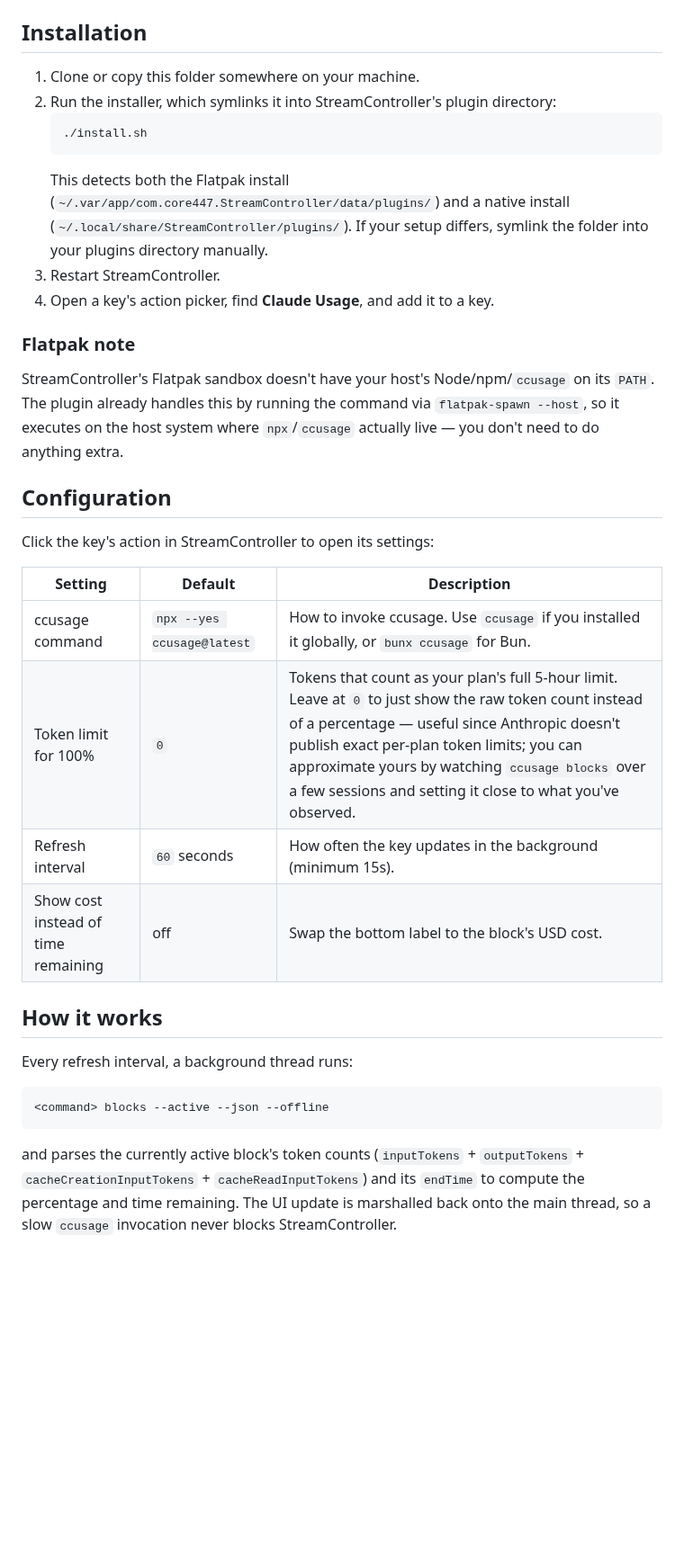
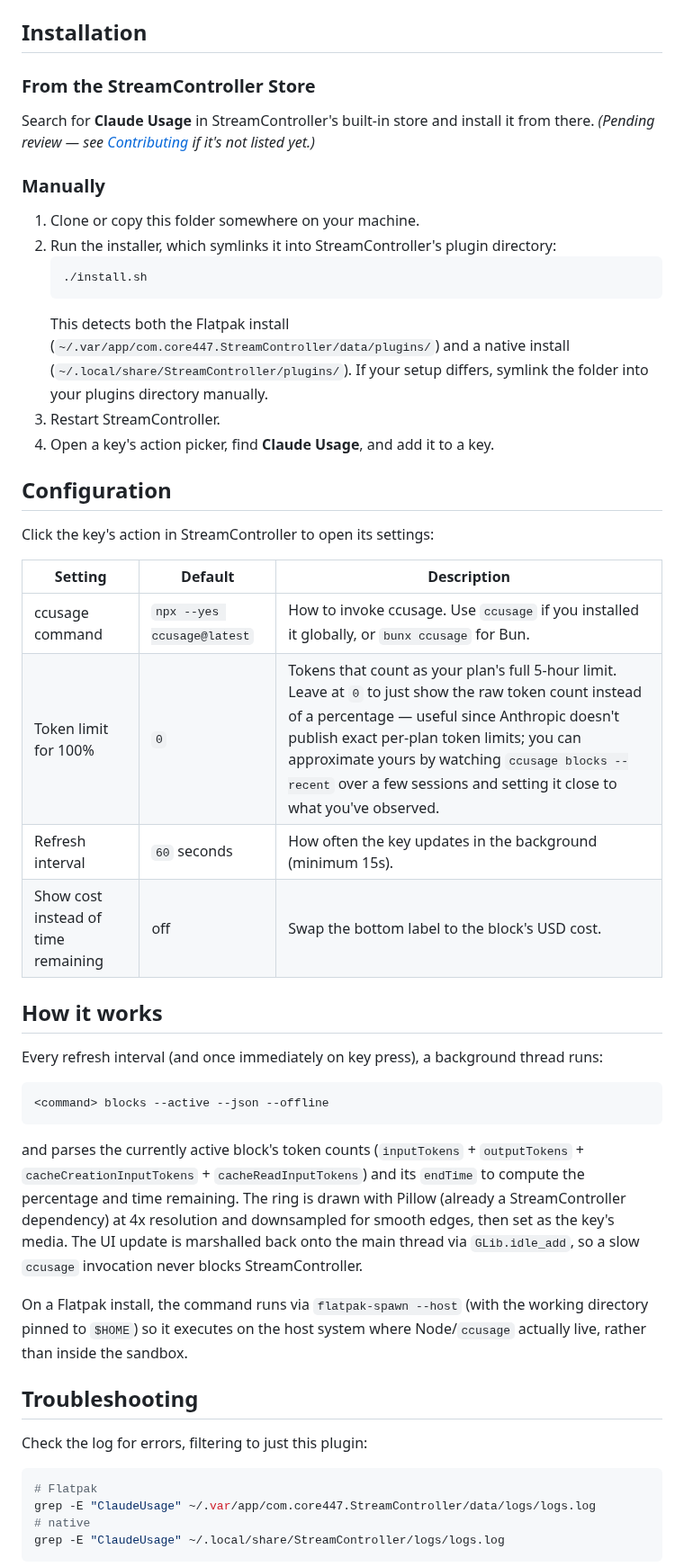
Before and after one commit to ENjxzlt/Claude-Code-Usage-Streamcontroller, a Markdown page: README.md, the part around one of its changes. Shown at 90% size. Drawn GitHub-style; blank space fills up the shorter version.

````diff
--- a/README.md
+++ b/README.md
@@ -29,6 +29,12 @@ By default the plugin invokes `npx --yes ccusage@latest`, so there's nothing ext
 
 ## Installation
 
+### From the StreamController Store
+
+Search for **Claude Usage** in StreamController's built-in store and install it from there. *(Pending review — see [Contributing](#contributing) if it's not listed yet.)*
+
+### Manually
+
 1. Clone or copy this folder somewhere on your machine.
 2. Run the installer, which symlinks it into StreamController's plugin directory:
    ```bash
@@ -38,10 +44,6 @@ By default the plugin invokes `npx --yes ccusage@latest`, so there's nothing ext
 3. Restart StreamController.
 4. Open a key's action picker, find **Claude Usage**, and add it to a key.
 
-### Flatpak note
-
-StreamController's Flatpak sandbox doesn't have your host's Node/npm/`ccusage` on its `PATH`. The plugin already handles this by running the command via `flatpak-spawn --host`, so it executes on the host system where `npx`/`ccusage` actually live — you don't need to do anything extra.
-
 ## Configuration
 
 Click the key's action in StreamController to open its settings:
@@ -49,16 +51,30 @@ Click the key's action in StreamController to open its settings:
 | Setting | Default | Description |
 | --- | --- | --- |
 | ccusage command | `npx --yes ccusage@latest` | How to invoke ccusage. Use `ccusage` if you installed it globally, or `bunx ccusage` for Bun. |
-| Token limit for 100% | `0` | Tokens that count as your plan's full 5-hour limit. Leave at `0` to just show the raw token count instead of a percentage — useful since Anthropic doesn't publish exact per-plan token limits; you can approximate yours by watching `ccusage blocks` over a few sessions and setting it close to what you've observed. |
+| Token limit for 100% | `0` | Tokens that count as your plan's full 5-hour limit. Leave at `0` to just show the raw token count instead of a percentage — useful since Anthropic doesn't publish exact per-plan token limits; you can approximate yours by watching `ccusage blocks --recent` over a few sessions and setting it close to what you've observed. |
 | Refresh interval | `60` seconds | How often the key updates in the background (minimum 15s). |
 | Show cost instead of time remaining | off | Swap the bottom label to the block's USD cost. |
 
 ## How it works
 
-Every refresh interval, a background thread runs:
+Every refresh interval (and once immediately on key press), a background thread runs:
 
 ```bash
 <command> blocks --active --json --offline
 ```
 
-and parses the currently active block's token counts (`inputTokens` + `outputTokens` + `cacheCreationInputTokens` + `cacheReadInputTokens`) and its `endTime` to compute the percentage and time remaining. The UI update is marshalled back onto the main thread, so a slow `ccusage` invocation never blocks StreamController.
+and parses the currently active block's token counts (`inputTokens` + `outputTokens` + `cacheCreationInputTokens` + `cacheReadInputTokens`) and its `endTime` to compute the percentage and time remaining. The ring is drawn with Pillow (already a StreamController dependency) at 4x resolution and downsampled for smooth edges, then set as the key's media. The UI update is marshalled back onto the main thread via `GLib.idle_add`, so a slow `ccusage` invocation never blocks StreamController.
+
+On a Flatpak install, the command runs via `flatpak-spawn --host` (with the working directory pinned to `$HOME`) so it executes on the host system where Node/`ccusage` actually live, rather than inside the sandbox.
+
+## Troubleshooting
+
+Check the log for errors, filtering to just this plugin:
+
+```bash
+# Flatpak
+grep -E "ClaudeUsage" ~/.var/app/com.core447.StreamController/data/logs/logs.log
+# native
+grep -E "ClaudeUsage" ~/.local/share/StreamController/logs/logs.log
+```
+
````
Also changed, not shown: other parts of README.md (+13 -5 lines), CHANGELOG.md (added, +14 -0 lines), docs/preview.png (added), 7 other files.
